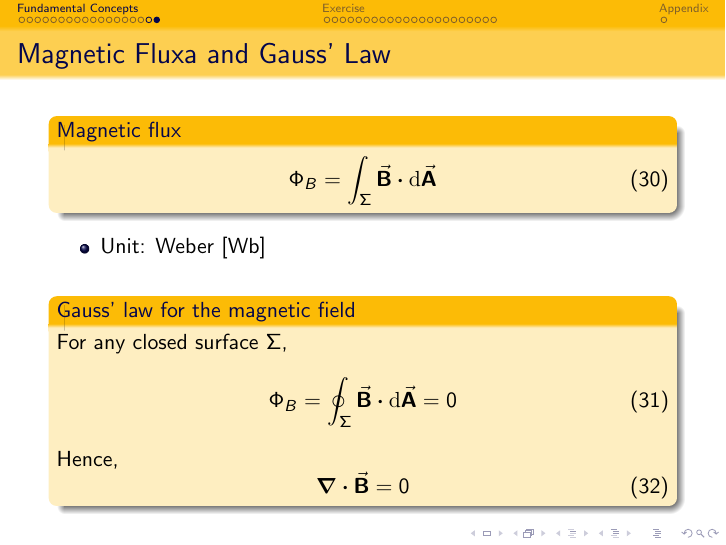
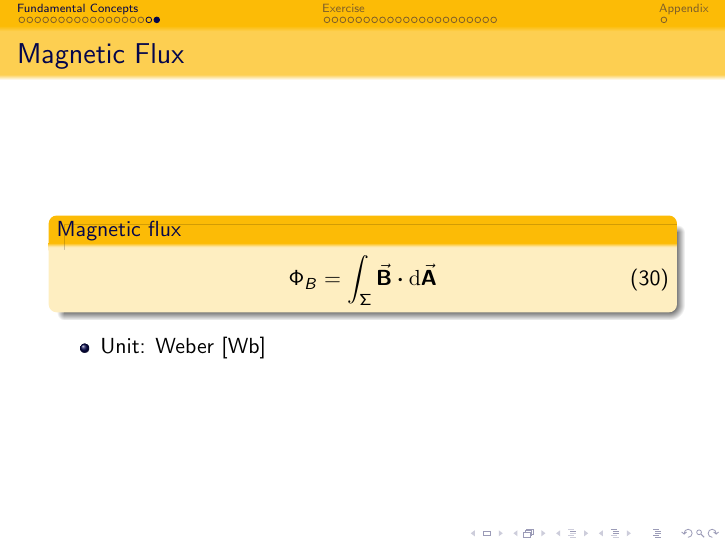
Before and after one commit to coned/VP260_RC, LaTeX slides (RCmid/RC_mid.tex): page 20 of 43. Compiled offline with pdfLaTeX.

Commit message:
delete the magnetic filed part

```diff
--- a/RCmid/RC_mid.tex
+++ b/RCmid/RC_mid.tex
@@ -430,7 +430,7 @@
 \end{frame}
 
 
-\begin{frame}{Magnetic Fluxa and Gauss' Law}
+\begin{frame}{Magnetic Flux}
     \begin{block}{Magnetic flux}
         \begin{equation}
             \Phi_B = \int_\Sigma \va{B} \vdot \dd{\va{A}}
@@ -439,17 +439,6 @@
     \begin{itemize}
         \item Unit: Weber [Wb]
     \end{itemize}
-    \vfill
-    \begin{block}{Gauss' law for the magnetic field}
-        For any closed surface $\Sigma$,
-        \begin{equation}
-            \Phi_B = \oint_\Sigma \va{B} \vdot \dd{\va{A}} = 0
-        \end{equation}
-        Hence,
-        \begin{equation}
-            \div{\va{B}} = 0
-        \end{equation}
-    \end{block}
 \end{frame}
 
 
```
